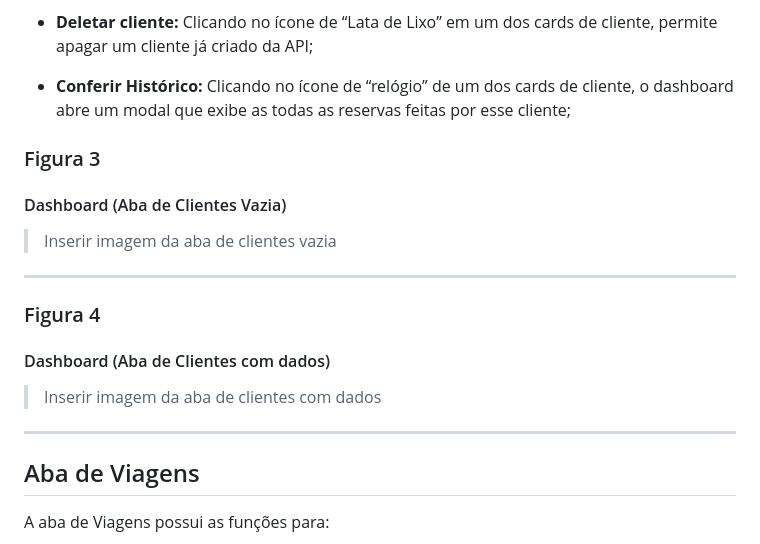
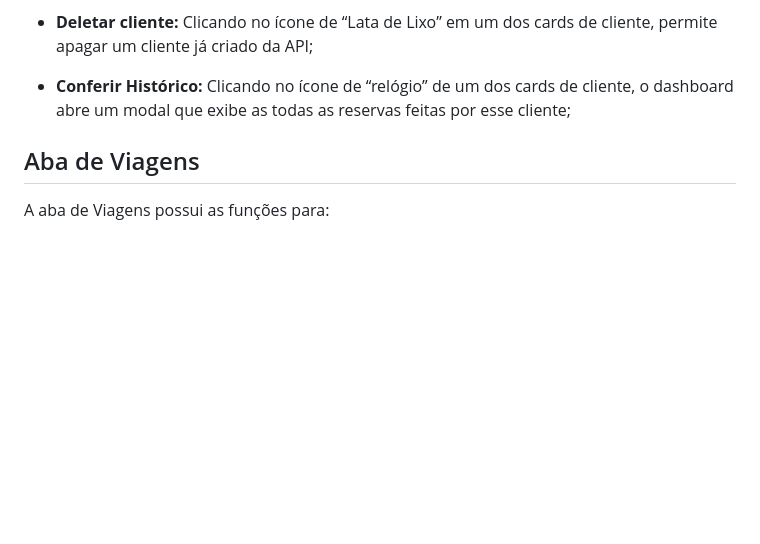
Before and after one commit to abneripg2025-art/Licenciatura-CDIA_1712444_SD_2025-26, a Markdown page: README.md, the part around one of its changes. Rendered like a GitHub page; blank space fills up the shorter version.

```diff
--- a/README.md
+++ b/README.md
@@ -103,22 +88,6 @@ A aba de Clientes possui as funções para:
 
 * **Conferir Histórico:** Clicando no ícone de “relógio” de um dos cards de cliente, o dashboard abre um modal que exibe as todas as reservas feitas por esse cliente;
 
-### Figura 3
-
-#### Dashboard (Aba de Clientes Vazia)
-
-> Inserir imagem da aba de clientes vazia
-
----
-
-### Figura 4
-
-#### Dashboard (Aba de Clientes com dados)
-
-> Inserir imagem da aba de clientes com dados
-
----
-
 ## Aba de Viagens
 
 A aba de Viagens possui as funções para:
```
Also changed, not shown: other parts of README.md (+0 -47 lines).
